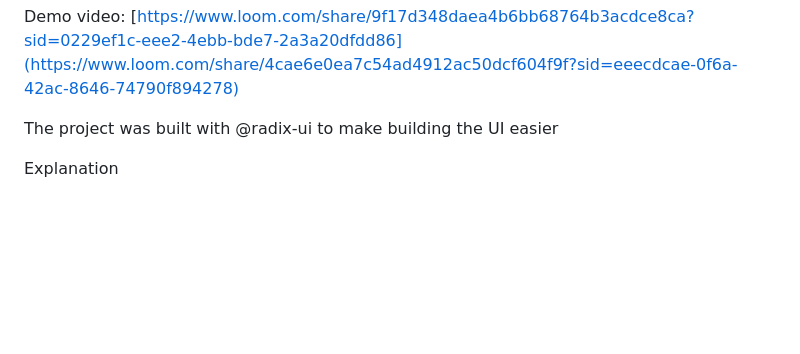
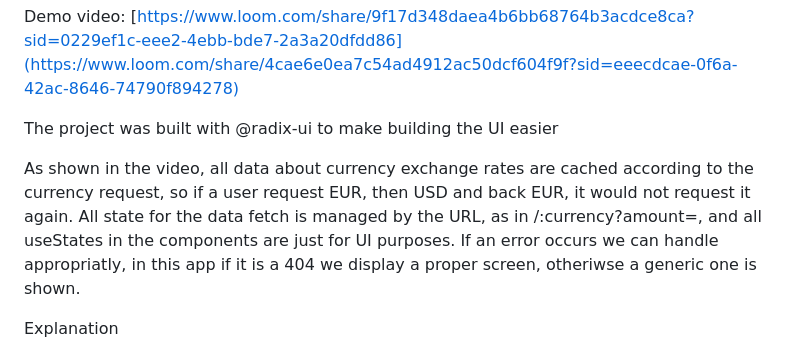
Before and after one commit to brunoSnoww/currency_converter, a Markdown page: README.md, the part around the change. Drawn GitHub-style; blank space fills up the shorter version.

```diff
--- a/README.md
+++ b/README.md
@@ -10,6 +10,8 @@ Demo video:
 [https://www.loom.com/share/9f17d348daea4b6bb68764b3acdce8ca?sid=0229ef1c-eee2-4ebb-bde7-2a3a20dfdd86](https://www.loom.com/share/4cae6e0ea7c54ad4912ac50dcf604f9f?sid=eeecdcae-0f6a-42ac-8646-74790f894278)
 
 The project was built with @radix-ui to make building the UI easier
+
+As shown in the video, all data about currency exchange rates are cached according to the currency request, so if a user request EUR, then USD and back EUR, it would not request it again. All state for the data fetch is managed by the URL, as in /:currency?amount=<value>, and all useStates in the components are just for UI purposes. If an error occurs we can handle appropriatly, in this app if it is a 404 we display a proper screen, otheriwse a generic one is shown.
 
 Explanation
 
```
